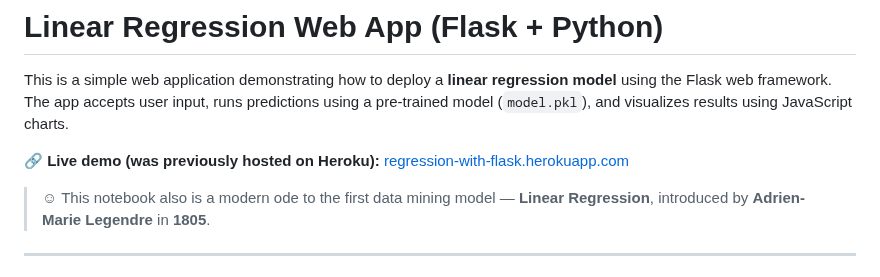
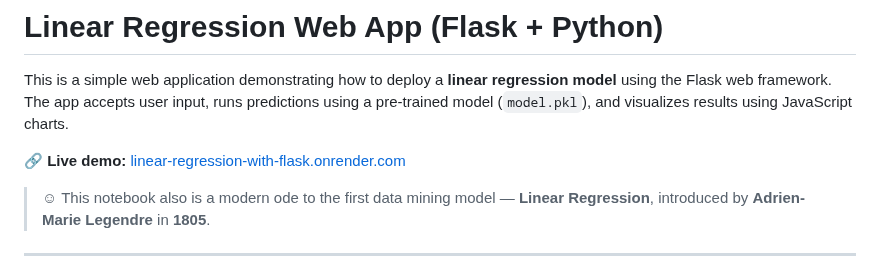
Before and after one commit to thehybrid18/linear-regression-with-flask, a Markdown page: README.md, the part around the change. GitHub-like rendering.

```diff
--- a/README.md
+++ b/README.md
@@ -3,7 +3,7 @@
 
 This is a simple web application demonstrating how to deploy a **linear regression model** using the Flask web framework. The app accepts user input, runs predictions using a pre-trained model (`model.pkl`), and visualizes results using JavaScript charts.
 
-🔗 **Live demo (was previously hosted on Heroku):** [regression-with-flask.herokuapp.com](https://regression-with-flask.herokuapp.com)
+🔗 **Live demo:** [linear-regression-with-flask.onrender.com](https://linear-regression-with-flask.onrender.com/)
 
 > ☺ This notebook also is a modern ode to the first data mining model — **Linear Regression**, introduced by **Adrien-Marie Legendre** in **1805**.
 
```
